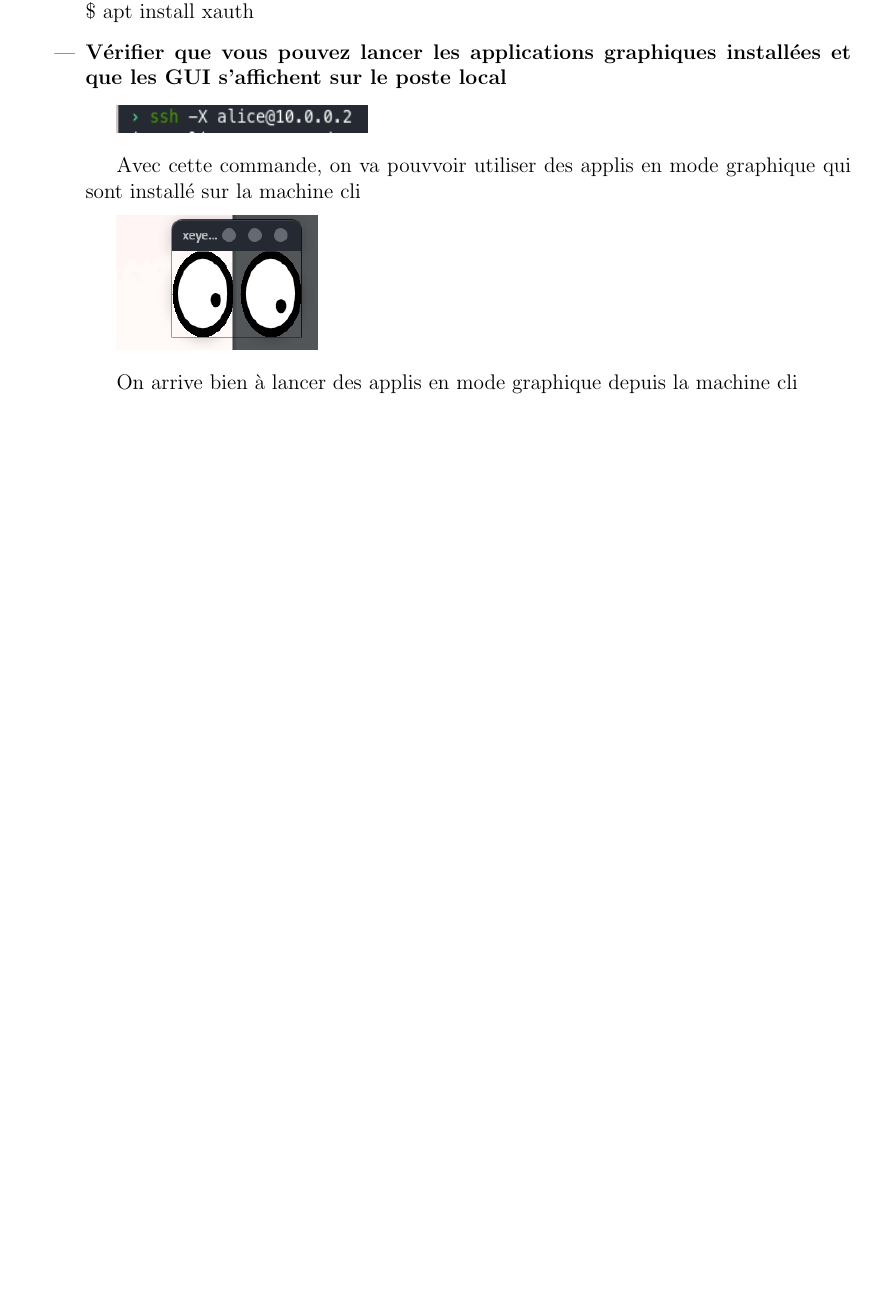
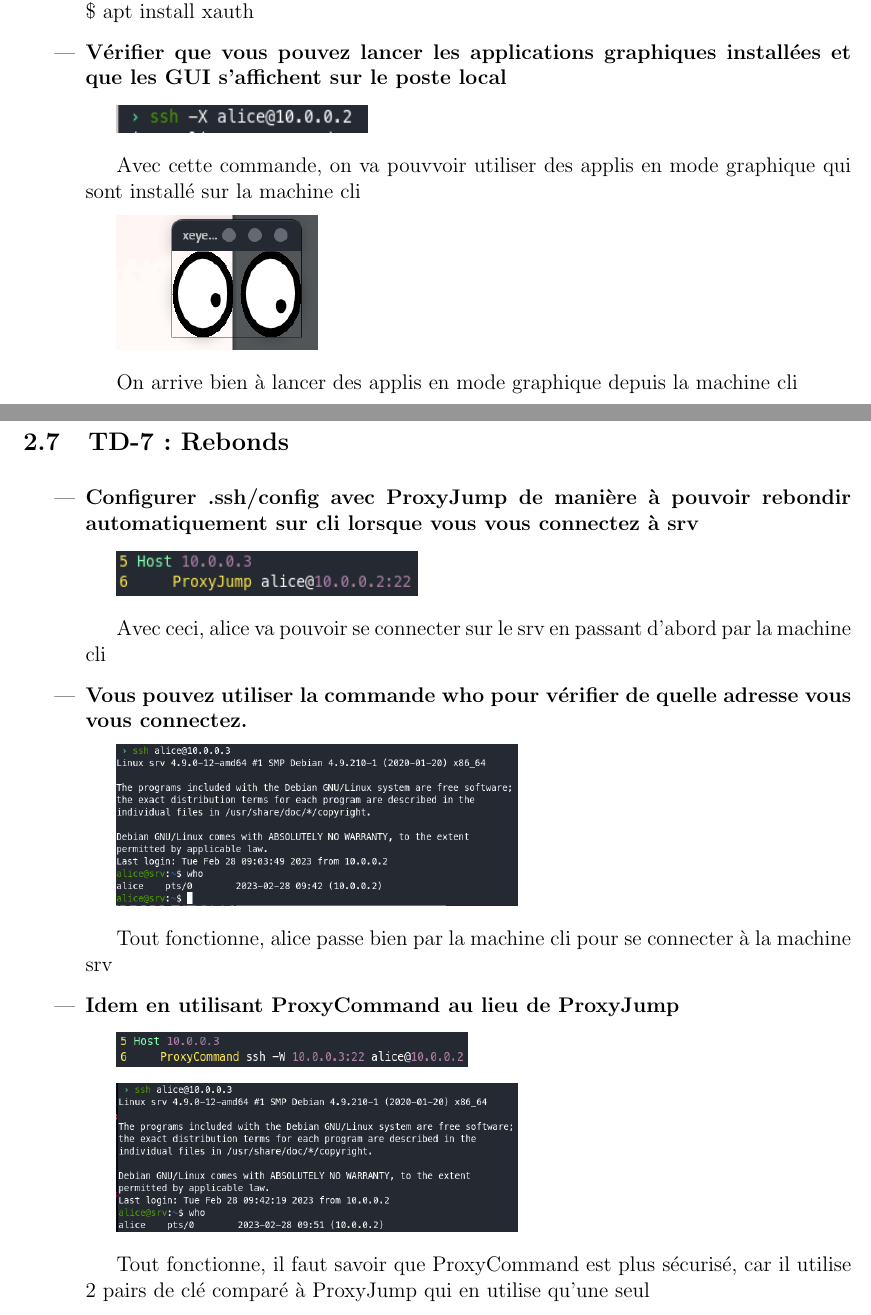
Before and after one commit to theoesb/synth-td-outils-libres, a LaTeX document (td.tex): part of page 11 of 11 before the commit and two parts of pages 11 and 12 of 12 after it, the two joined at a grey line, cut so that both start at the same text, the shorter picture padded with empty space. Compiled offline with pdfLaTeX.

Commit message:
Ajout des questions du td7

```diff
--- a/td.tex
+++ b/td.tex
@@ -600,4 +600,46 @@ c'est par ailleurs le mode par défaut ce qui me facilite grandement si je dois
 \end{itemize}
 \vspace{0.3cm}
 
+  \subsection{TD-7 : Rebonds}
+  \vspace{0.3cm}
+
+\begin{itemize}
+  \item \textbf{Configurer .ssh/config avec ProxyJump de manière à pouvoir rebondir automatiquement sur cli lorsque
+  vous vous connectez à srv}
+  \vspace{0.3cm}
+
+  \includegraphics[width=6cm]{images/screen-ssh-td7-1.png}
+  \vspace{0.3cm}
+
+  Avec ceci, alice va pouvoir se connecter sur le srv en passant d'abord par la machine cli
+\end{itemize}
+\vspace{0.3cm}
+
+\begin{itemize}
+  \item \textbf{Vous pouvez utiliser la commande who pour vérifier de quelle adresse vous vous connectez.}
+  \vspace{0.3cm}
+
+  \includegraphics[width=8cm]{images/screen-ssh-td7-2.png}
+  \vspace{0.3cm}
+
+  Tout fonctionne, alice passe bien par la machine cli pour se connecter à la machine srv
+\end{itemize}
+\vspace{0.3cm}
+
+\begin{itemize}
+  \item \textbf{Idem en utilisant ProxyCommand au lieu de ProxyJump}
+  \vspace{0.3cm}
+
+  \includegraphics[width=7cm]{images/screen-ssh-td7-3.png}
+  \vspace{0.3cm}
+
+  \includegraphics[width=8cm]{images/screen-ssh-td7-4.png}
+  \vspace{0.3cm}
+
+  Tout fonctionne, il faut savoir que ProxyCommand est plus sécurisé, car il utilise 2 pairs de clé comparé à ProxyJump
+  qui en utilise qu'une seul
+\end{itemize}
+\vspace{0.3cm}
+
+
 \end{document}
```
Also changed, not shown: images/screen-ssh-td7-1.png.png (added), images/screen-ssh-td7-2.png (added), images/screen-ssh-td7-3.png (added), images/screen-ssh-td7-4.png (added), 1 other file.
